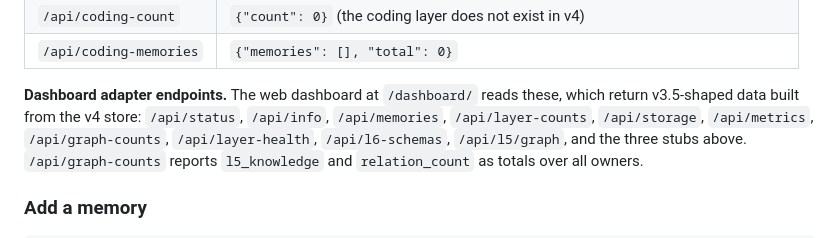
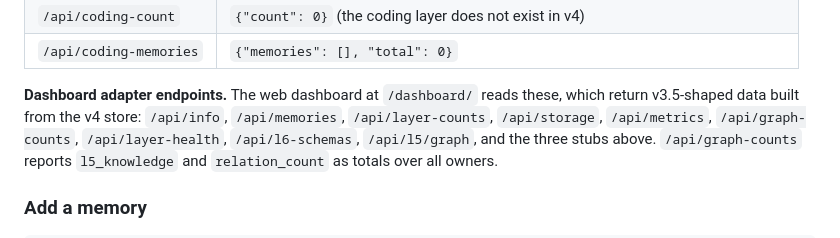
Before and after one commit to tuancookiez-hub/HyAtlas-Memory, a Markdown page: README.md, the part around the change. GitHub-like rendering; folded sections open.

Commit message:
docs: drop the removed /api/status shim from the dashboard endpoint list
Co-Authored-By: Claude Opus 5.5 <noreply@anthropic.com>

```diff
--- a/README.md
+++ b/README.md
@@ -602,7 +602,7 @@ if you depend on that. Every route is behind the Host/Origin guard described abo
 
 **Dashboard adapter endpoints.** The web dashboard at `/dashboard/` reads these,
 which return v3.5-shaped data built from the v4 store:
-`/api/status`, `/api/info`, `/api/memories`, `/api/layer-counts`, `/api/storage`,
+`/api/info`, `/api/memories`, `/api/layer-counts`, `/api/storage`,
 `/api/metrics`, `/api/graph-counts`, `/api/layer-health`, `/api/l6-schemas`,
 `/api/l5/graph`, and the three stubs above. `/api/graph-counts` reports
 `l5_knowledge` and `relation_count` as totals over all owners.
```
